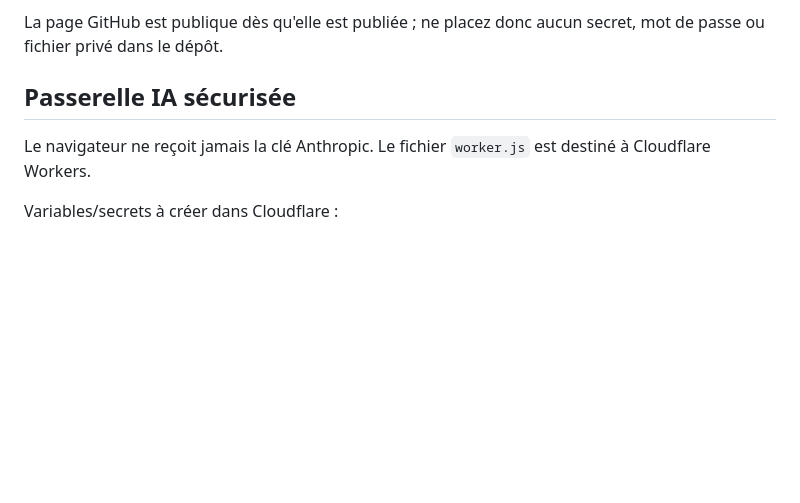
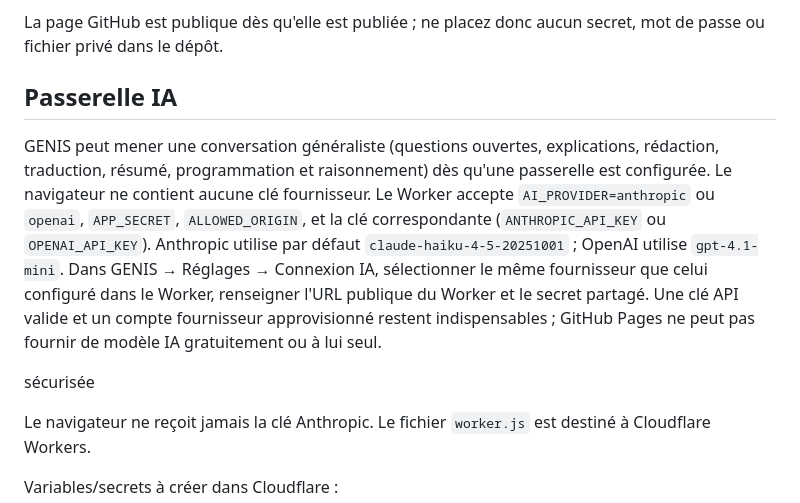
Before and after one commit to sopp24/G.E.N.I.S, a Markdown page: README.md, the part around the change. Drawn GitHub-style; blank space fills up the shorter version.

Commit message:
Document general AI chat and provider configuration

```diff
--- a/README.md
+++ b/README.md
@@ -81,7 +81,11 @@ La PWA, le microphone et la synthèse vocale doivent être testés dans un conte
 
 La page GitHub est publique dès qu'elle est publiée ; ne placez donc aucun secret, mot de passe ou fichier privé dans le dépôt.
 
-## Passerelle IA sécurisée
+## Passerelle IA
+
+GENIS peut mener une conversation généraliste (questions ouvertes, explications, rédaction, traduction, résumé, programmation et raisonnement) dès qu'une passerelle est configurée. Le navigateur ne contient aucune clé fournisseur. Le Worker accepte `AI_PROVIDER=anthropic` ou `openai`, `APP_SECRET`, `ALLOWED_ORIGIN`, et la clé correspondante (`ANTHROPIC_API_KEY` ou `OPENAI_API_KEY`). Anthropic utilise par défaut `claude-haiku-4-5-20251001` ; OpenAI utilise `gpt-4.1-mini`. Dans GENIS → Réglages → Connexion IA, sélectionner le même fournisseur que celui configuré dans le Worker, renseigner l'URL publique du Worker et le secret partagé. Une clé API valide et un compte fournisseur approvisionné restent indispensables ; GitHub Pages ne peut pas fournir de modèle IA gratuitement ou à lui seul.
+
+ sécurisée
 
 Le navigateur ne reçoit jamais la clé Anthropic. Le fichier `worker.js` est destiné à Cloudflare Workers.
 
```
